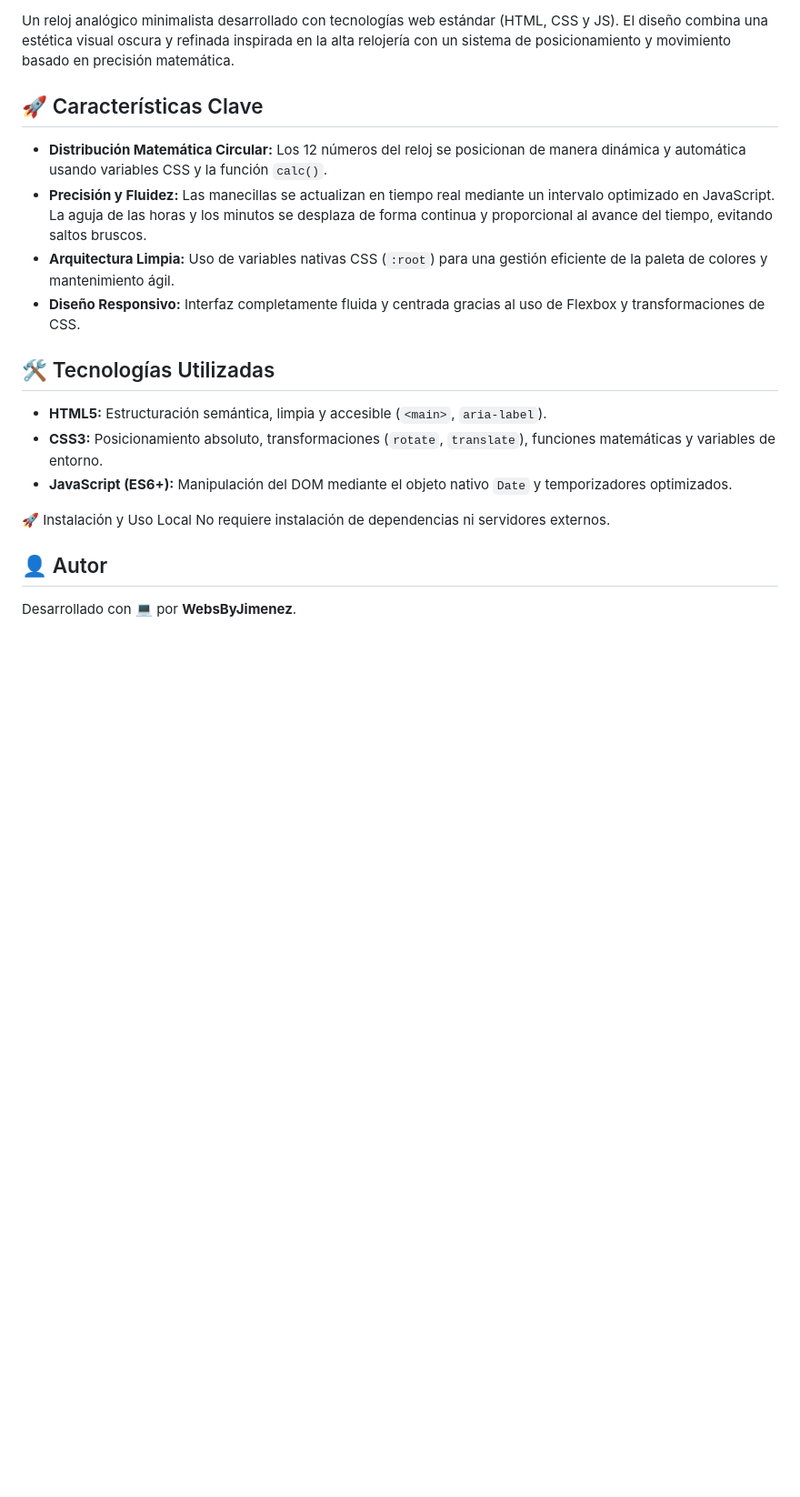
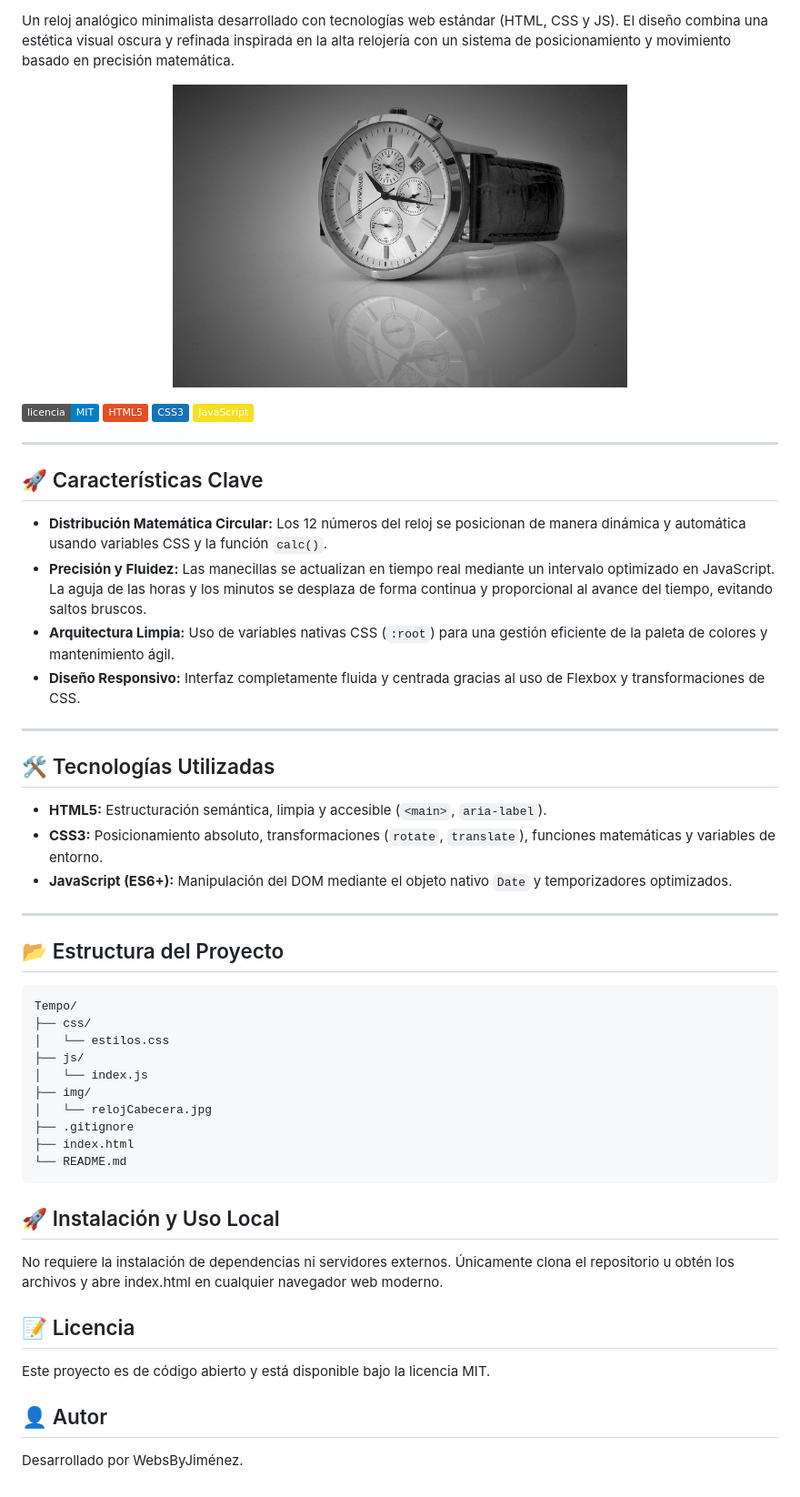
Before and after one commit to WebsByJimenez/Moderno-Reloj-Analogico, a Markdown page: README.md, the part around one of its changes. Shown at 91% size. GitHub-like rendering; pictures changed too: img/relojCabecera.jpg (added); badges without logos; blank space fills up the shorter version.

Commit message:
docs: actualizar README de Tempo con corrección de rutas de imagen

````diff
--- a/README.md
+++ b/README.md
@@ -3,4 +5,15 @@
 Un reloj analógico minimalista desarrollado con tecnologías web estándar (HTML, CSS y JS). El diseño combina una estética visual oscura y refinada inspirada en la alta relojería con un sistema de posicionamiento y movimiento basado en precisión matemática.
+
+<p align="center">
+  <img src="img/relojCabecera.jpg" alt="Vista previa del reloj analógico Tempo" width="500">
+</p>
+
+![Licencia](https://img.shields.io/badge/licencia-MIT-blue.svg)
+![HTML5](https://img.shields.io/badge/HTML5-E34F26?style=flat&logo=html5&logoColor=white)
+![CSS3](https://img.shields.io/badge/CSS3-1572B6?style=flat&logo=css3&logoColor=white)
+![JavaScript](https://img.shields.io/badge/JavaScript-F7DF1E?style=flat&logo=javascript&logoColor=black)
+
+---
 
 ## 🚀 Características Clave
 
@@ -9,15 +22,39 @@ Un reloj analógico minimalista desarrollado con tecnologías web estándar (HTM
 - **Arquitectura Limpia:** Uso de variables nativas CSS (`:root`) para una gestión eficiente de la paleta de colores y mantenimiento ágil.
 - **Diseño Responsivo:** Interfaz completamente fluida y centrada gracias al uso de Flexbox y transformaciones de CSS.
 
+---
+
 ## 🛠️ Tecnologías Utilizadas
 
 - **HTML5:** Estructuración semántica, limpia y accesible (`<main>`, `aria-label`).
 - **CSS3:** Posicionamiento absoluto, transformaciones (`rotate`, `translate`), funciones matemáticas y variables de entorno.
 - **JavaScript (ES6+):** Manipulación del DOM mediante el objeto nativo `Date` y temporizadores optimizados.
 
-🚀 Instalación y Uso Local
-No requiere instalación de dependencias ni servidores externos.
+---
+
+## 📂 Estructura del Proyecto
+
+```text
+Tempo/
+├── css/
+│   └── estilos.css
+├── js/
+│   └── index.js
+├── img/
+│   └── relojCabecera.jpg
+├── .gitignore
+├── index.html
+└── README.md
+```
+
+## 🚀 Instalación y Uso Local
+
+No requiere la instalación de dependencias ni servidores externos. Únicamente clona el repositorio u obtén los archivos y abre index.html en cualquier navegador web moderno.
+
+## 📝 Licencia
+
+Este proyecto es de código abierto y está disponible bajo la licencia MIT.
 
 ## 👤 Autor
 
-Desarrollado con 💻 por **WebsByJimenez**.
+Desarrollado por WebsByJiménez.
````
Also changed, not shown: other parts of README.md (+2 -0 lines).
